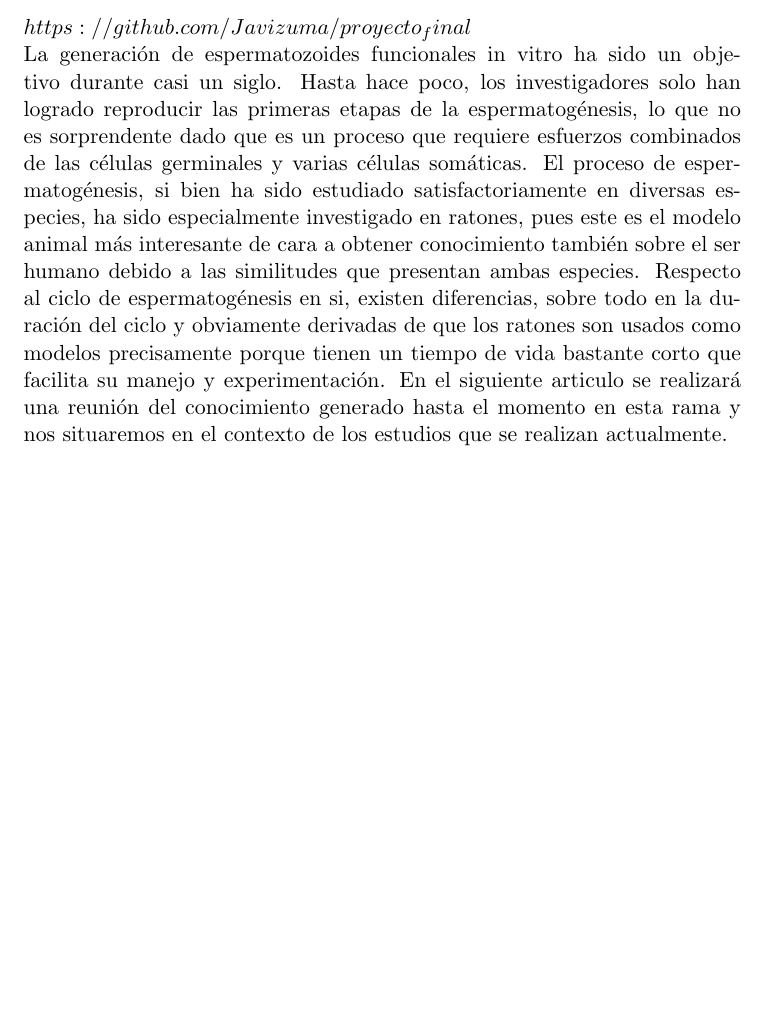
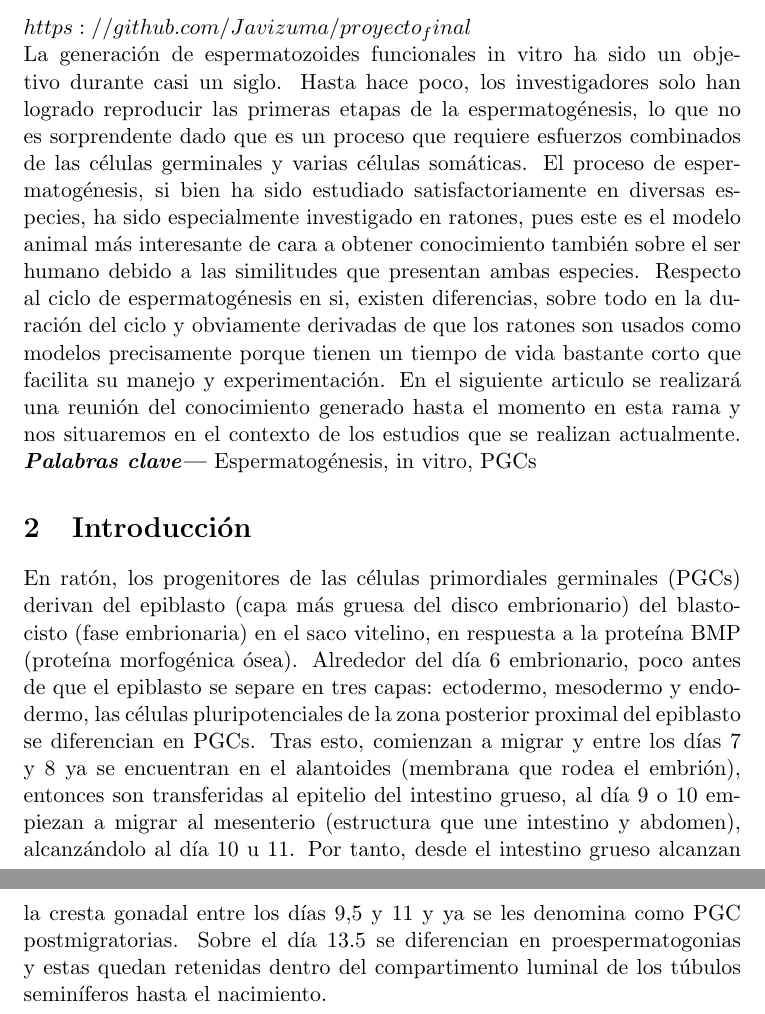
Before and after one commit to Javizuma/proyecto_final, a LaTeX document (M6_Villegas_Salmerón_Javier.tex): part of the page before the commit and two parts of pages 1 and 2 of 2 after it, the two joined at a grey line, cut so that both start at the same text, the shorter picture padded with empty space. Compiled offline with pdfLaTeX.

Commit message:
Completamos el trabajo

```diff
--- a/M6_Villegas_Salmerón_Javier.tex
+++ b/M6_Villegas_Salmerón_Javier.tex
@@ -13,5 +13,8 @@ $https://github.com/Javizuma/proyecto_final$\\
 La generación de espermatozoides funcionales in vitro ha sido un objetivo durante casi un siglo. Hasta hace poco, los investigadores solo han logrado reproducir las primeras etapas de la espermatogénesis, lo que no es sorprendente dado que es un proceso que requiere esfuerzos combinados de las células germinales y varias células somáticas.
 El proceso de espermatogénesis, si bien ha sido estudiado satisfactoriamente en diversas especies, ha sido especialmente investigado en ratones, pues este es el modelo animal  más interesante de cara a obtener conocimiento también sobre el ser humano debido a las similitudes que presentan ambas especies. Respecto al ciclo de espermatogénesis en si, existen diferencias, sobre todo en la duración del ciclo y obviamente derivadas de que los ratones son usados como modelos  precisamente porque tienen un tiempo de vida bastante corto que facilita su manejo y experimentación.
 En el siguiente articulo se realizará una reunión del conocimiento generado hasta el momento en esta rama y nos situaremos en el contexto de los estudios que se realizan actualmente.
+\keywords{Espermatogénesis, in vitro, PGCs}
+\section{Introducción}
+En ratón, los progenitores de las células primordiales germinales (PGCs) derivan del epiblasto (capa más gruesa del disco embrionario) del blastocisto (fase embrionaria) en el saco vitelino, en respuesta a la proteína BMP (proteína morfogénica ósea). Alrededor del día 6 embrionario, poco antes de que el epiblasto se separe en tres capas: ectodermo, mesodermo y endodermo, las células pluripotenciales de la zona posterior proximal del epiblasto se diferencian en PGCs. Tras esto, comienzan a migrar y entre los días 7 y 8 ya se encuentran en el alantoides (membrana que rodea el embrión), entonces son transferidas al epitelio del intestino grueso,  al día 9 o 10 empiezan a migrar al mesenterio (estructura que une intestino y abdomen), alcanzándolo al día 10 u 11. Por tanto, desde el intestino grueso alcanzan la cresta gonadal entre los días 9,5 y 11 y ya se les denomina como PGC postmigratorias. Sobre el día 13.5 se diferencian en proespermatogonias y estas quedan retenidas dentro del compartimento luminal de los túbulos seminíferos hasta el nacimiento.
 
 \end{document}
```
Also changed, not shown: M6_Villegas_Salmerón_Javier.pdf, 3 other files.
